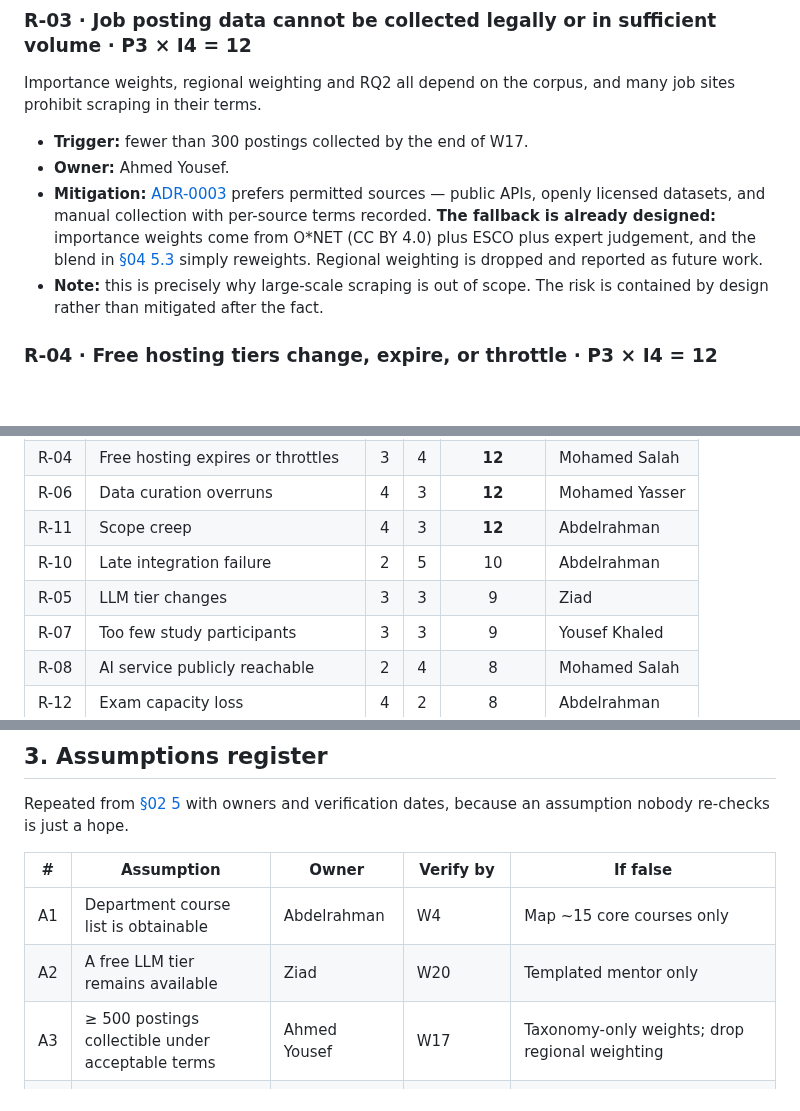
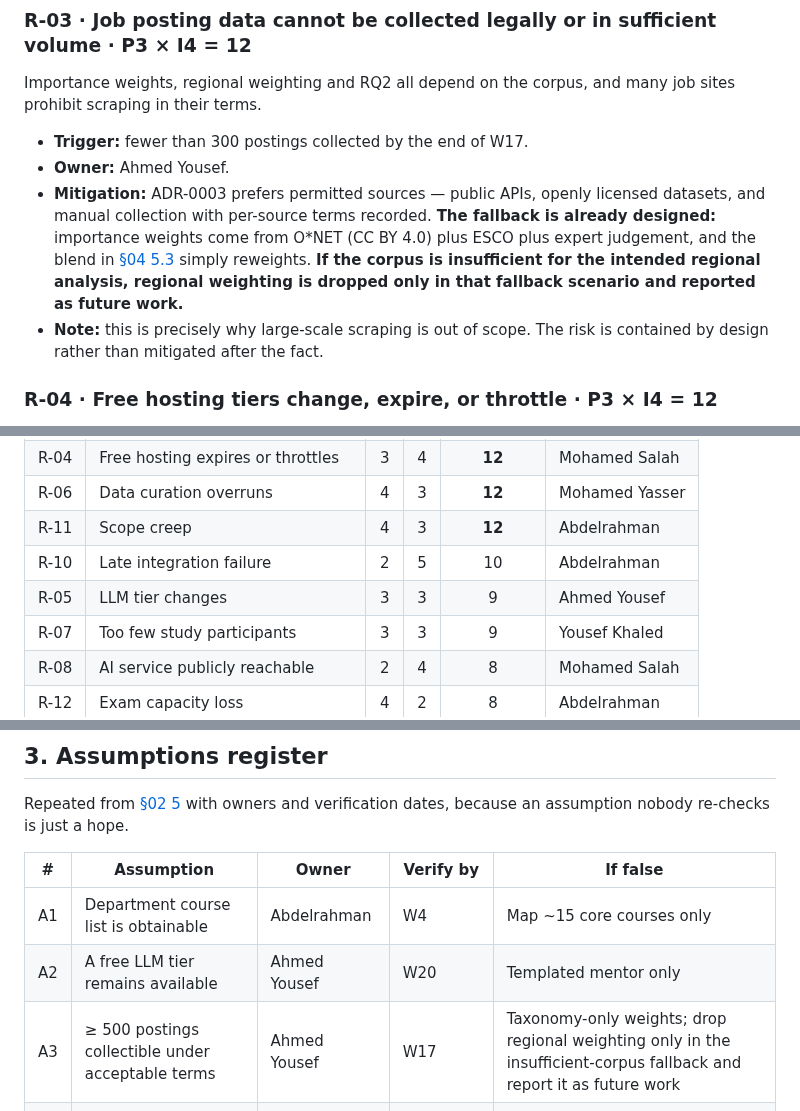
Before and after one commit to Masar-SCU/Masar, a Markdown page: docs/10-risks-and-assumptions.md, 3 parts joined by grey strips. Rendered like a GitHub page; blank space fills up the shorter version.

```diff
--- a/docs/10-risks-and-assumptions.md
+++ b/docs/10-risks-and-assumptions.md
@@ -38,7 +39,7 @@ scraping in their terms.
 
 - **Trigger:** fewer than 300 postings collected by the end of W17.
 - **Owner:** Ahmed Yousef.
-- **Mitigation:** [ADR-0003](adr/0003-job-data-sourcing.md) prefers permitted sources — public APIs, openly licensed datasets, and manual collection with per-source terms recorded. **The fallback is already designed:** importance weights come from O\*NET (CC BY 4.0) plus ESCO plus expert judgement, and the blend in [§04 5.3](04-data-model.md#53-importance-weights) simply reweights. Regional weighting is dropped and reported as future work.
+- **Mitigation:** ADR-0003 prefers permitted sources — public APIs, openly licensed datasets, and manual collection with per-source terms recorded. **The fallback is already designed:** importance weights come from O\*NET (CC BY 4.0) plus ESCO plus expert judgement, and the blend in [§04 5.3](04-data-model.md#53-importance-weights) simply reweights. **If the corpus is insufficient for the intended regional analysis, regional weighting is dropped only in that fallback scenario and reported as future work.**
 - **Note:** this is precisely why large-scale scraping is out of scope. The risk is contained by design rather than mitigated after the fact.
 
 ### R-04 · Free hosting tiers change, expire, or throttle · **P3 × I4 = 12**
@@ -144,7 +145,7 @@ Ordered by exposure. The top six are the ones to actually watch.
 | R-06 | Data curation overruns | 4 | 3 | **12** | Mohamed Yasser |
 | R-11 | Scope creep | 4 | 3 | **12** | Abdelrahman |
 | R-10 | Late integration failure | 2 | 5 | 10 | Abdelrahman |
-| R-05 | LLM tier changes | 3 | 3 | 9 | Ziad |
+| R-05 | LLM tier changes | 3 | 3 | 9 | Ahmed Yousef |
 | R-07 | Too few study participants | 3 | 3 | 9 | Yousef Khaled |
 | R-08 | AI service publicly reachable | 2 | 4 | 8 | Mohamed Salah |
 | R-12 | Exam capacity loss | 4 | 2 | 8 | Abdelrahman |
@@ -167,8 +168,8 @@ assumption nobody re-checks is just a hope.
 | # | Assumption | Owner | Verify by | If false |
 |---|---|---|---|---|
 | A1 | Department course list is obtainable | Abdelrahman | W4 | Map ~15 core courses only |
-| A2 | A free LLM tier remains available | Ziad | W20 | Templated mentor only |
-| A3 | ≥ 500 postings collectible under acceptable terms | Ahmed Yousef | W17 | Taxonomy-only weights; drop regional weighting |
+| A2 | A free LLM tier remains available | Ahmed Yousef | W20 | Templated mentor only |
+| A3 | ≥ 500 postings collectible under acceptable terms | Ahmed Yousef | W17 | Taxonomy-only weights; drop regional weighting only in the insufficient-corpus fallback and report it as future work |
 | A4 | ≥ 15 students available for the study | Yousef Khaled | W16 | Qualitative study, limitation stated |
 | A5 | ~10 productive hours/week per member | Abdelrahman | W6, then monthly | Cut in contingency order |
 | A6 | Free hosting remains sufficient | Mohamed Salah | W2, then monthly | Local demo mode |
```
Also changed, not shown: other parts of docs/10-risks-and-assumptions.md (+13 -12 lines).
